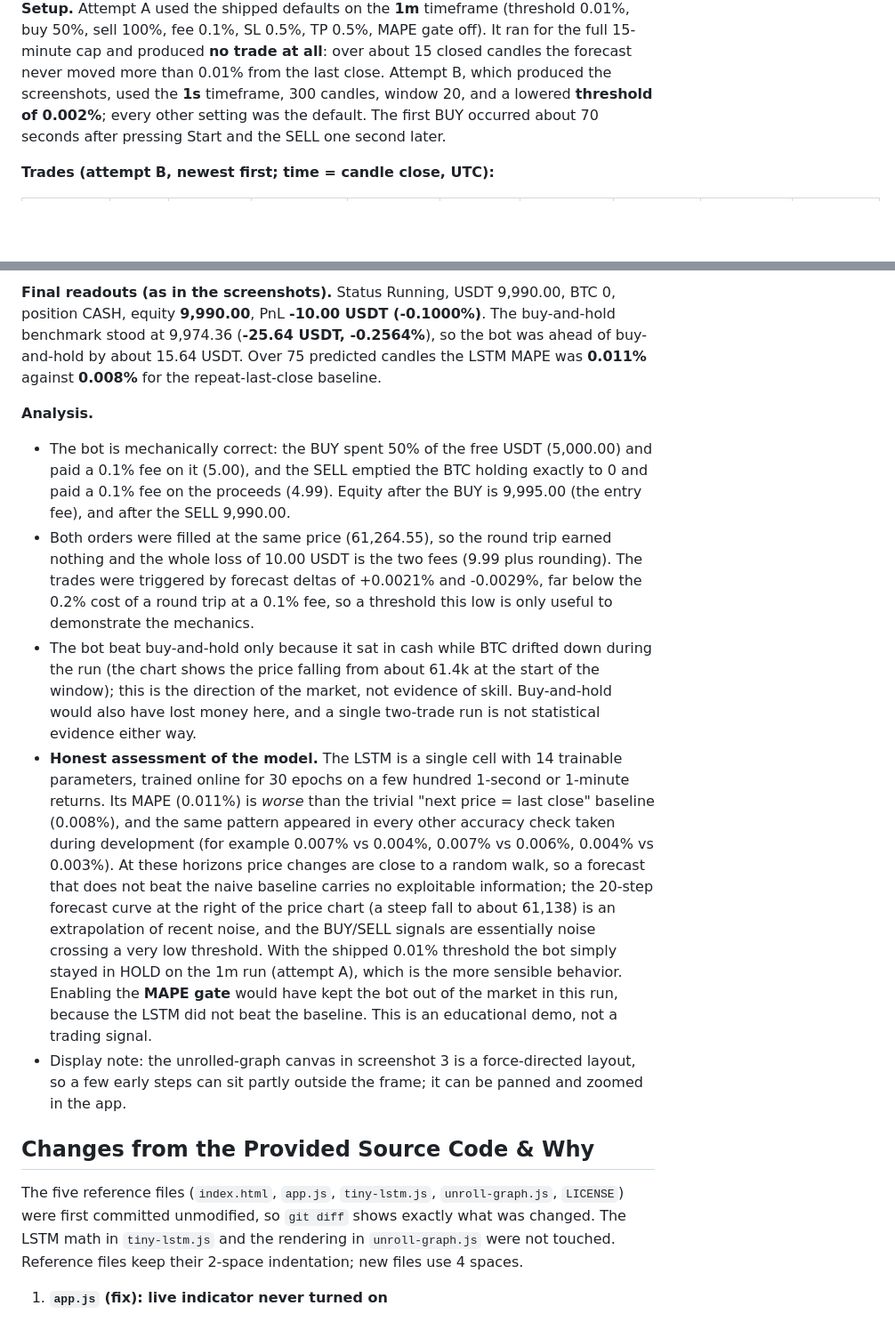
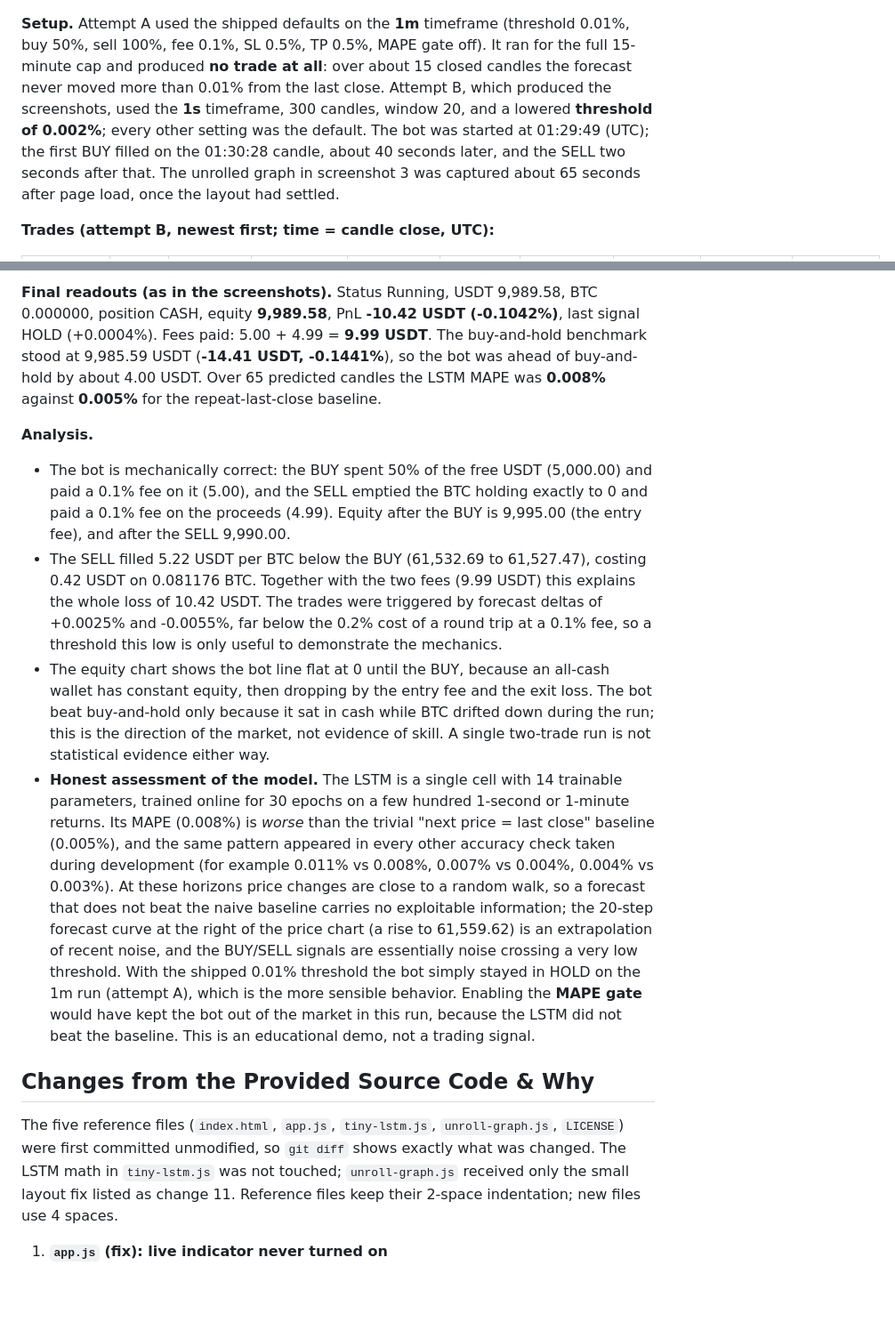
Before and after one commit to MirkoLouis/ITD105, a Markdown page: lstm-trading-bot/README.md, 2 parts joined by grey strips. Shown at 89% size. Drawn GitHub-style; blank space fills up the shorter version.

Commit message:
lstm-trading-bot: retake screenshots after graph fix
Co-Authored-By: Claude Opus 5.5 <noreply@anthropic.com>

```diff
--- a/lstm-trading-bot/README.md
+++ b/lstm-trading-bot/README.md
@@ -77,7 +77,7 @@ The screenshots were produced by an automated headless Chromium run (fresh brows
 
 Initial state: ![Initial state](screenshots/0_Initial.png)
 
-**Setup.** Attempt A used the shipped defaults on the **1m** timeframe (threshold 0.01%, buy 50%, sell 100%, fee 0.1%, SL 0.5%, TP 0.5%, MAPE gate off). It ran for the full 15-minute cap and produced **no trade at all**: over about 15 closed candles the forecast never moved more than 0.01% from the last close. Attempt B, which produced the screenshots, used the **1s** timeframe, 300 candles, window 20, and a lowered **threshold of 0.002%**; every other setting was the default. The first BUY occurred about 70 seconds after pressing Start and the SELL one second later.
+**Setup.** Attempt A used the shipped defaults on the **1m** timeframe (threshold 0.01%, buy 50%, sell 100%, fee 0.1%, SL 0.5%, TP 0.5%, MAPE gate off). It ran for the full 15-minute cap and produced **no trade at all**: over about 15 closed candles the forecast never moved more than 0.01% from the last close. Attempt B, which produced the screenshots, used the **1s** timeframe, 300 candles, window 20, and a lowered **threshold of 0.002%**; every other setting was the default. The bot was started at 01:29:49 (UTC); the first BUY filled on the 01:30:28 candle, about 40 seconds later, and the SELL two seconds after that. The unrolled graph in screenshot 3 was captured about 65 seconds after page load, once the layout had settled.
 
 **Trades (attempt B, newest first; time = candle close, UTC):**
 
@@ -88,16 +88,15 @@ Initial state: ![Initial state](screenshots/0_Initial.png)
 
-**Final readouts (as in the screenshots).** Status Running, USDT 9,990.00, BTC 0, position CASH, equity **9,990.00**, PnL **-10.00 USDT (-0.1000%)**. The buy-and-hold benchmark stood at 9,974.36 (**-25.64 USDT, -0.2564%**), so the bot was ahead of buy-and-hold by about 15.64 USDT. Over 75 predicted candles the LSTM MAPE was **0.011%** against **0.008%** for the repeat-last-close baseline.
+**Final readouts (as in the screenshots).** Status Running, USDT 9,989.58, BTC 0.000000, position CASH, equity **9,989.58**, PnL **-10.42 USDT (-0.1042%)**, last signal HOLD (+0.0004%). Fees paid: 5.00 + 4.99 = **9.99 USDT**. The buy-and-hold benchmark stood at 9,985.59 USDT (**-14.41 USDT, -0.1441%**), so the bot was ahead of buy-and-hold by about 4.00 USDT. Over 65 predicted candles the LSTM MAPE was **0.008%** against **0.005%** for the repeat-last-close baseline.
 
 **Analysis.**
 - The bot is mechanically correct: the BUY spent 50% of the free USDT (5,000.00) and paid a 0.1% fee on it (5.00), and the SELL emptied the BTC holding exactly to 0 and paid a 0.1% fee on the proceeds (4.99). Equity after the BUY is 9,995.00 (the entry fee), and after the SELL 9,990.00.
-- Both orders were filled at the same price (61,264.55), so the round trip earned nothing and the whole loss of 10.00 USDT is the two fees (9.99 plus rounding). The trades were triggered by forecast deltas of +0.0021% and -0.0029%, far below the 0.2% cost of a round trip at a 0.1% fee, so a threshold this low is only useful to demonstrate the mechanics.
-- The bot beat buy-and-hold only because it sat in cash while BTC drifted down during the run (the chart shows the price falling from about 61.4k at the start of the window); this is the direction of the market, not evidence of skill. Buy-and-hold would also have lost money here, and a single two-trade run is not statistical evidence either way.
-- **Honest assessment of the model.** The LSTM is a single cell with 14 trainable parameters, trained online for 30 epochs on a few hundred 1-second or 1-minute returns. Its MAPE (0.011%) is *worse* than the trivial "next price = last close" baseline (0.008%), and the same pattern appeared in every other accuracy check taken during development (for example 0.007% vs 0.004%, 0.007% vs 0.006%, 0.004% vs 0.003%). At these horizons price changes are close to a random walk, so a forecast that does not beat the naive baseline carries no exploitable information; the 20-step forecast curve at the right of the price chart (a steep fall to about 61,138) is an extrapolation of recent noise, and the BUY/SELL signals are essentially noise crossing a very low threshold. With the shipped 0.01% threshold the bot simply stayed in HOLD on the 1m run (attempt A), which is the more sensible behavior. Enabling the **MAPE gate** would have kept the bot out of the market in this run, because the LSTM did not beat the baseline. This is an educational demo, not a trading signal.
-- Display note: the unrolled-graph canvas in screenshot 3 is a force-directed layout, so a few early steps can sit partly outside the frame; it can be panned and zoomed in the app.
+- The SELL filled 5.22 USDT per BTC below the BUY (61,532.69 to 61,527.47), costing 0.42 USDT on 0.081176 BTC. Together with the two fees (9.99 USDT) this explains the whole loss of 10.42 USDT. The trades were triggered by forecast deltas of +0.0025% and -0.0055%, far below the 0.2% cost of a round trip at a 0.1% fee, so a threshold this low is only useful to demonstrate the mechanics.
+- The equity chart shows the bot line flat at 0 until the BUY, because an all-cash wallet has constant equity, then dropping by the entry fee and the exit loss. The bot beat buy-and-hold only because it sat in cash while BTC drifted down during the run; this is the direction of the market, not evidence of skill. A single two-trade run is not statistical evidence either way.
+- **Honest assessment of the model.** The LSTM is a single cell with 14 trainable parameters, trained online for 30 epochs on a few hundred 1-second or 1-minute returns. Its MAPE (0.008%) is *worse* than the trivial "next price = last close" baseline (0.005%), and the same pattern appeared in every other accuracy check taken during development (for example 0.011% vs 0.008%, 0.007% vs 0.004%, 0.004% vs 0.003%). At these horizons price changes are close to a random walk, so a forecast that does not beat the naive baseline carries no exploitable information; the 20-step forecast curve at the right of the price chart (a rise to 61,559.62) is an extrapolation of recent noise, and the BUY/SELL signals are essentially noise crossing a very low threshold. With the shipped 0.01% threshold the bot simply stayed in HOLD on the 1m run (attempt A), which is the more sensible behavior. Enabling the **MAPE gate** would have kept the bot out of the market in this run, because the LSTM did not beat the baseline. This is an educational demo, not a trading signal.
 
 ## Changes from the Provided Source Code & Why
 
-The five reference files (`index.html`, `app.js`, `tiny-lstm.js`, `unroll-graph.js`, `LICENSE`) were first committed unmodified, so `git diff` shows exactly what was changed. The LSTM math in `tiny-lstm.js` and the rendering in `unroll-graph.js` were not touched. Reference files keep their 2-space indentation; new files use 4 spaces.
+The five reference files (`index.html`, `app.js`, `tiny-lstm.js`, `unroll-graph.js`, `LICENSE`) were first committed unmodified, so `git diff` shows exactly what was changed. The LSTM math in `tiny-lstm.js` was not touched; `unroll-graph.js` received only the small layout fix listed as change 11. Reference files keep their 2-space indentation; new files use 4 spaces.
 
 1. **`app.js` (fix): live indicator never turned on**
    * **Change**: In `tick()`, after a successful update, added `liveEl.dataset.state = 'on'`.
```
Also changed, not shown: other parts of lstm-trading-bot/README.md (+16 -2 lines), lstm-trading-bot/screenshots/0_Initial.png, lstm-trading-bot/screenshots/1_Account.png, lstm-trading-bot/screenshots/2_TradeLog.png, lstm-trading-bot/screenshots/3_ForecastNetwork.png.
